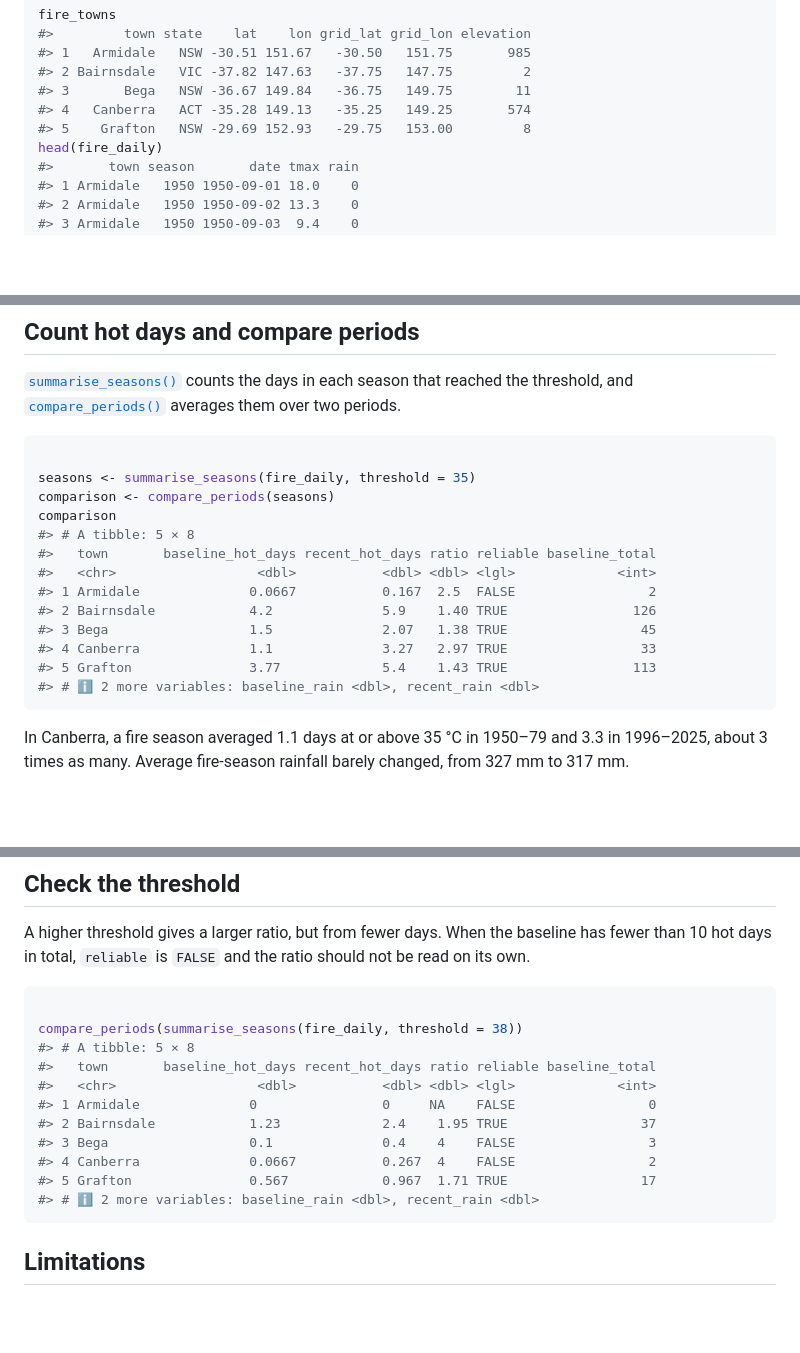
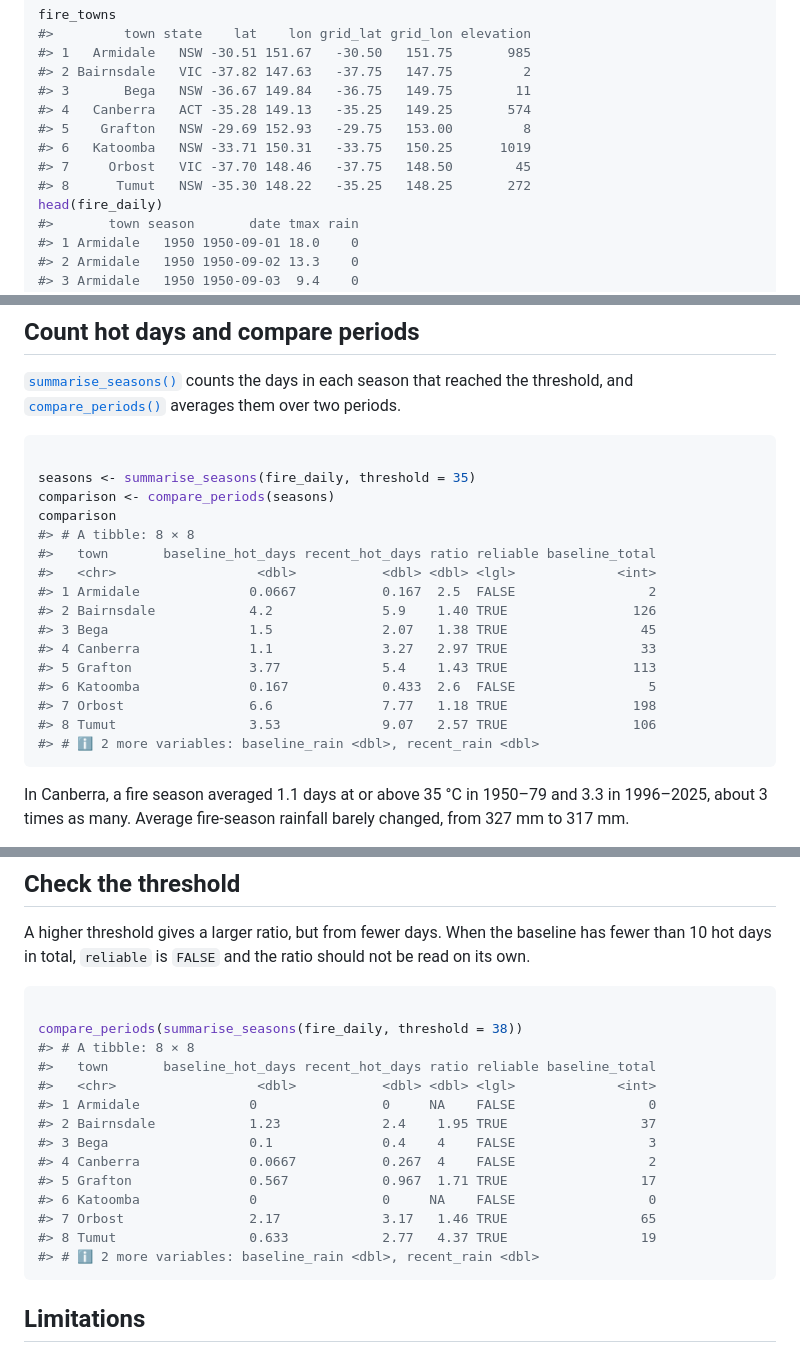
Before and after one commit to ETC5523-2026/etc5523-assignment-4-hanwen-l, a Markdown page: articles/bushfireheat.md, 3 parts joined by grey strips. GitHub-like rendering; blank space fills up the shorter version.

````diff
--- a/articles/bushfireheat.md
+++ b/articles/bushfireheat.md
@@ -44,6 +44,9 @@ fire_towns
 #> 3       Bega   NSW -36.67 149.84   -36.75   149.75        11
 #> 4   Canberra   ACT -35.28 149.13   -35.25   149.25       574
 #> 5    Grafton   NSW -29.69 152.93   -29.75   153.00         8
+#> 6   Katoomba   NSW -33.71 150.31   -33.75   150.25      1019
+#> 7     Orbost   VIC -37.70 148.46   -37.75   148.50        45
+#> 8      Tumut   NSW -35.30 148.22   -35.25   148.25       272
 head(fire_daily)
 #>       town season       date tmax rain
 #> 1 Armidale   1950 1950-09-01 18.0    0
@@ -66,7 +69,7 @@ averages them over two periods.
 seasons <- summarise_seasons(fire_daily, threshold = 35)
 comparison <- compare_periods(seasons)
 comparison
-#> # A tibble: 5 × 8
+#> # A tibble: 8 × 8
 #>   town       baseline_hot_days recent_hot_days ratio reliable baseline_total
 #>   <chr>                  <dbl>           <dbl> <dbl> <lgl>             <int>
 #> 1 Armidale              0.0667           0.167  2.5  FALSE                 2
@@ -74,6 +77,9 @@ comparison
 #> 3 Bega                  1.5              2.07   1.38 TRUE                 45
 #> 4 Canberra              1.1              3.27   2.97 TRUE                 33
 #> 5 Grafton               3.77             5.4    1.43 TRUE                113
+#> 6 Katoomba              0.167            0.433  2.6  FALSE                 5
+#> 7 Orbost                6.6              7.77   1.18 TRUE                198
+#> 8 Tumut                 3.53             9.07   2.57 TRUE                106
 #> # ℹ 2 more variables: baseline_rain <dbl>, recent_rain <dbl>
 ```
 
@@ -97,7 +103,7 @@ the ratio should not be read on its own.
 ``` r
 
 compare_periods(summarise_seasons(fire_daily, threshold = 38))
-#> # A tibble: 5 × 8
+#> # A tibble: 8 × 8
 #>   town       baseline_hot_days recent_hot_days ratio reliable baseline_total
 #>   <chr>                  <dbl>           <dbl> <dbl> <lgl>             <int>
 #> 1 Armidale              0                0     NA    FALSE                 0
@@ -105,6 +111,9 @@ compare_periods(summarise_seasons(fire_daily, threshold = 38))
 #> 3 Bega                  0.1              0.4    4    FALSE                 3
 #> 4 Canberra              0.0667           0.267  4    FALSE                 2
 #> 5 Grafton               0.567            0.967  1.71 TRUE                 17
+#> 6 Katoomba              0                0     NA    FALSE                 0
+#> 7 Orbost                2.17             3.17   1.46 TRUE                 65
+#> 8 Tumut                 0.633            2.77   4.37 TRUE                 19
 #> # ℹ 2 more variables: baseline_rain <dbl>, recent_rain <dbl>
 ```
 
````
Also changed, not shown: index.md (+0 -7 lines), reference/compare_periods.md (+13 -7 lines), reference/plot_hot_days-1.png, 7 other files.
